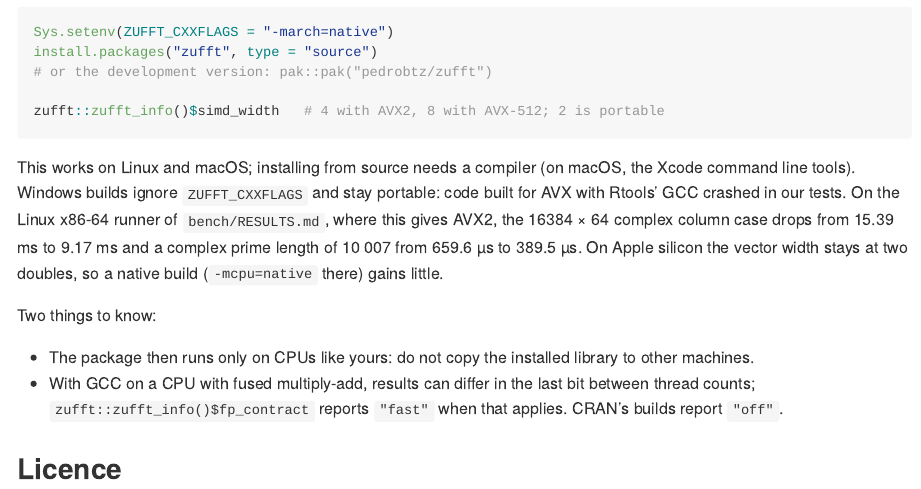
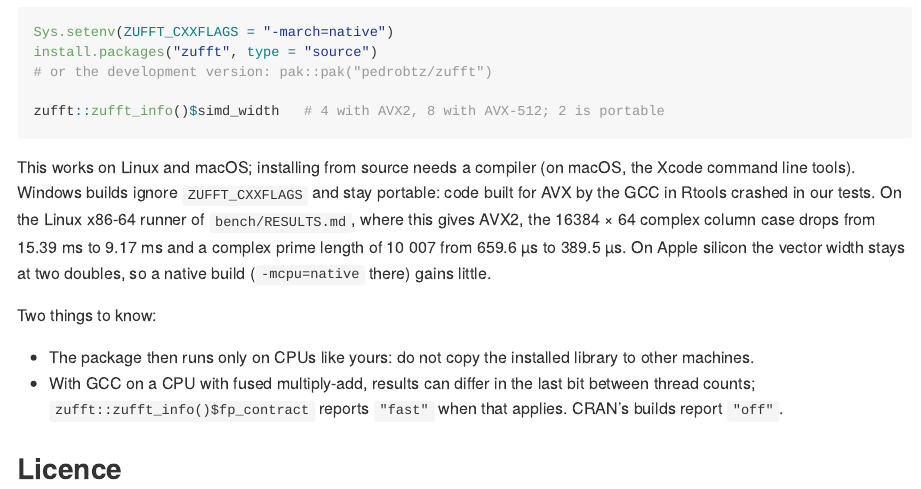
Before and after one commit to pedrobtz/zufft, an R Markdown document (README.Rmd): the page in a window 1100 px wide, from 2370 px down. The pictures show the output file README.md that the author committed with the source, drawn offline in the style of GitHub; badge pictures from the web are left out.

Commit message:
Reword the README's Windows note
Co-Authored-By: Claude Opus 5.5 <noreply@anthropic.com>

```diff
--- a/README.Rmd
+++ b/README.Rmd
@@ -133,7 +133,7 @@ zufft::zufft_info()$simd_width   # 4 with AVX2, 8 with AVX-512; 2 is portable
 
 This works on Linux and macOS; installing from source needs a compiler
 (on macOS, the Xcode command line tools). Windows builds ignore
-`ZUFFT_CXXFLAGS` and stay portable: code built for AVX with Rtools' GCC
+`ZUFFT_CXXFLAGS` and stay portable: code built for AVX by the GCC in Rtools
 crashed in our tests. On the Linux x86-64 runner of
 `bench/RESULTS.md`, where this gives AVX2, the 16384 × 64 complex column
 case drops from 15.39 ms to 9.17 ms and a complex prime length of 10 007
```
Also changed, not shown: README.md.
